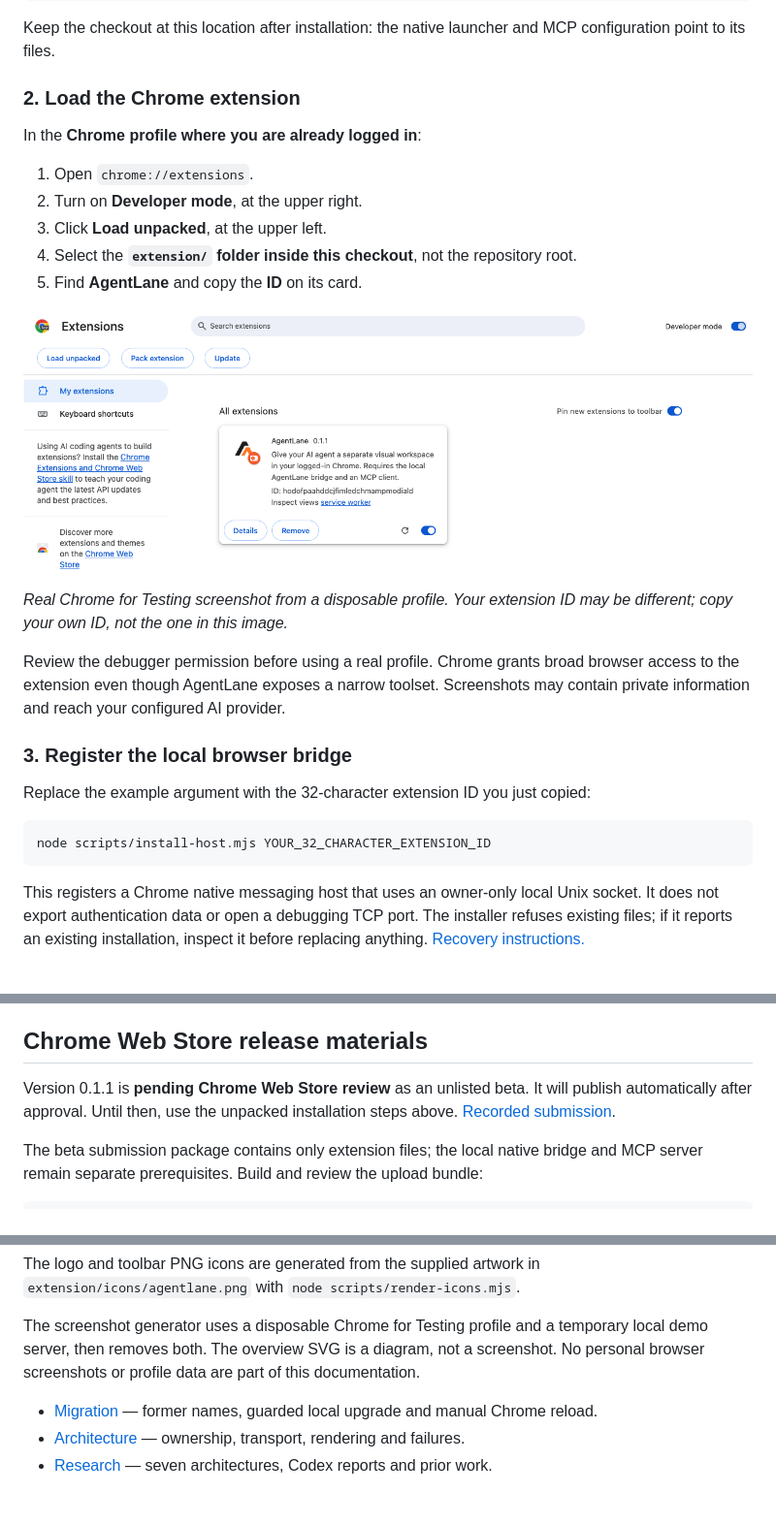
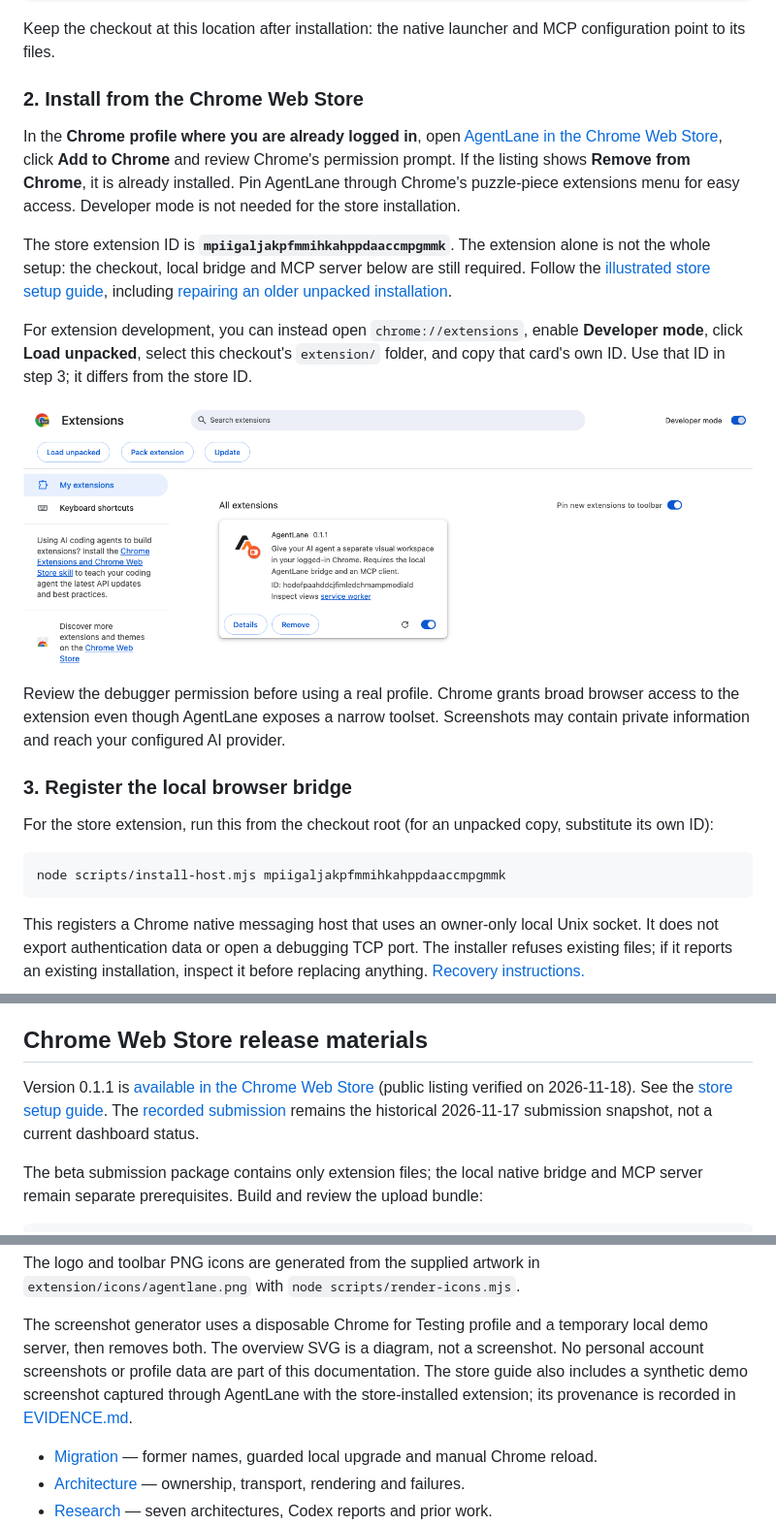
Before and after one commit to orkunkinay/AgentLane, a Markdown page: README.md, 3 parts joined by grey strips. Shown at 97% size. Rendered like a GitHub page; blank space fills up the shorter version.

Commit message:
docs: add Chrome Web Store setup and bridge migration guide

````diff
--- a/README.md
+++ b/README.md
@@ -74,20 +74,25 @@ node scripts/install-skill.mjs
 Keep the checkout at this location after installation: the native launcher and MCP
 configuration point to its files.
 
-### 2. Load the Chrome extension
+### 2. Install from the Chrome Web Store
 
-In the **Chrome profile where you are already logged in**:
+In the **Chrome profile where you are already logged in**, open
+[AgentLane in the Chrome Web Store](https://chromewebstore.google.com/detail/agentlane/mpiigaljakpfmmihkahppdaaccmpgmmk),
+click **Add to Chrome** and review Chrome's permission prompt. If the listing shows
+**Remove from Chrome**, it is already installed. Pin AgentLane through Chrome's
+puzzle-piece extensions menu for easy access. Developer mode is not needed for the
+store installation.
 
-1. Open `chrome://extensions`.
-2. Turn on **Developer mode**, at the upper right.
-3. Click **Load unpacked**, at the upper left.
-4. Select the **`extension/` folder inside this checkout**, not the repository root.
-5. Find **AgentLane** and copy the **ID** on its card.
+The store extension ID is **`mpiigaljakpfmmihkahppdaaccmpgmmk`**. The extension alone
+is not the whole setup: the checkout, local bridge and MCP server below are still
+required. Follow the [illustrated store setup guide](docs/STORE-SETUP.md), including
+[repairing an older unpacked installation](docs/STORE-SETUP.md#switching-from-an-unpacked-extension).
 
-![Chrome Extensions screen showing Developer mode, Load unpacked, and the installed AgentLane card with its extension ID.](docs/images/chrome-extensions.png)
+For extension development, you can instead open `chrome://extensions`, enable
+**Developer mode**, click **Load unpacked**, select this checkout's `extension/`
+folder, and copy that card's own ID. Use that ID in step 3; it differs from the store ID.
 
-*Real Chrome for Testing screenshot from a disposable profile. Your extension ID may
-be different; copy your own ID, not the one in this image.*
+![Development alternative: Load unpacked and the extension ID in a disposable Chrome profile.](docs/images/chrome-extensions.png)
 
 Review the debugger permission before using a real profile. Chrome grants broad
 browser access to the extension even though AgentLane exposes a narrow toolset.
@@ -95,10 +100,10 @@ Screenshots may contain private information and reach your configured AI provide
 
 ### 3. Register the local browser bridge
 
-Replace the example argument with the 32-character extension ID you just copied:
+For the store extension, run this from the checkout root (for an unpacked copy, substitute its own ID):
 
 ```sh
-node scripts/install-host.mjs YOUR_32_CHARACTER_EXTENSION_ID
+node scripts/install-host.mjs mpiigaljakpfmmihkahppdaaccmpgmmk
 ```
 
 This registers a Chrome native messaging host that uses an owner-only local Unix socket.
@@ -278,9 +283,10 @@ Read the [security model](SECURITY.md) before using sensitive workflows.
 
 ## Chrome Web Store release materials
 
-Version 0.1.1 is **pending Chrome Web Store review** as an unlisted beta. It will
-publish automatically after approval. Until then, use the unpacked installation
-steps above. [Recorded submission](docs/store/submission-status.json).
+Version 0.1.1 is [available in the Chrome Web Store](https://chromewebstore.google.com/detail/agentlane/mpiigaljakpfmmihkahppdaaccmpgmmk)
+(public listing verified on 2026-11-18). See the [store setup guide](docs/STORE-SETUP.md).
+The [recorded submission](docs/store/submission-status.json) remains the historical
+2026-11-17 submission snapshot, not a current dashboard status.
 
 
 The beta submission package contains only extension files; the local native bridge
@@ -363,7 +369,9 @@ The logo and toolbar PNG icons are generated from the supplied artwork in
 
 The screenshot generator uses a disposable Chrome for Testing profile and a temporary
 local demo server, then removes both. The overview SVG is a diagram, not a screenshot. No
-personal browser screenshots or profile data are part of this documentation.
+personal account screenshots or profile data are part of this documentation. The
+store guide also includes a synthetic demo screenshot captured through AgentLane
+with the store-installed extension; its provenance is recorded in [EVIDENCE.md](docs/EVIDENCE.md).
 
 - [Migration](docs/MIGRATION.md) — former names, guarded local upgrade and manual Chrome reload.
 - [Architecture](docs/ARCHITECTURE.md) — ownership, transport, rendering and failures.
````
Also changed, not shown: docs/EVIDENCE.md (+38 -0 lines), docs/STORE-SETUP.md (added, +164 -0 lines), docs/TROUBLESHOOTING.md (+8 -0 lines), docs/images/store-first-task.png (added), 3 other files.
